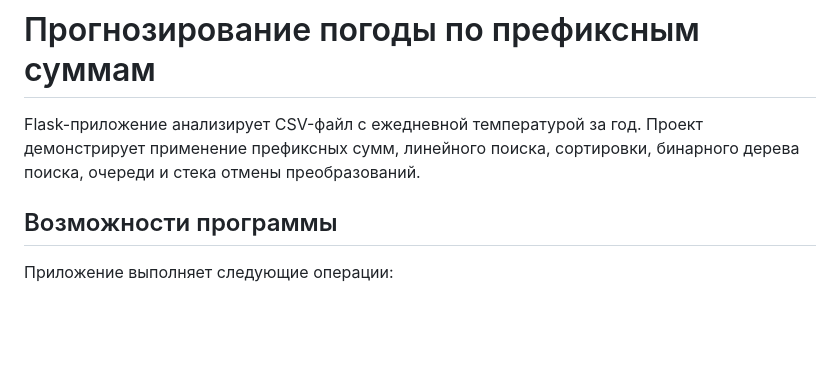
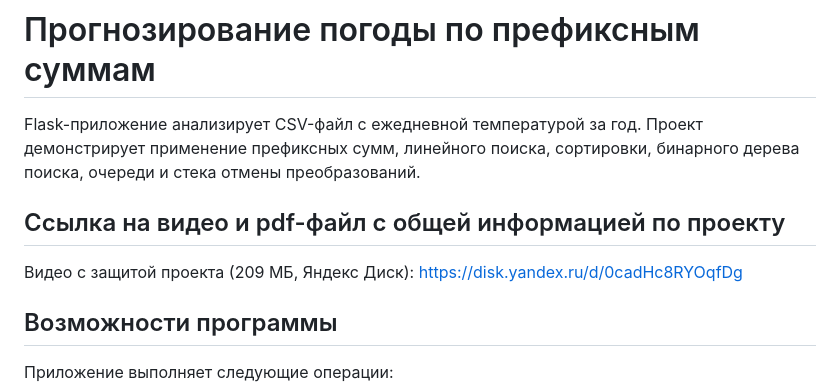
Before and after one commit to Ekaterina2007kokina/weather-prefix-analysis, a Markdown page: README.md, the part around the change. Rendered like a GitHub page; blank space fills up the shorter version.

Commit message:
обновил README: добавил ссылку на видео

```diff
--- a/README.md
+++ b/README.md
@@ -1,6 +1,9 @@
 # Прогнозирование погоды по префиксным суммам
 
 Flask-приложение анализирует CSV-файл с ежедневной температурой за год. Проект демонстрирует применение префиксных сумм, линейного поиска, сортировки, бинарного дерева поиска, очереди и стека отмены преобразований.
+
+## Ссылка на видео и pdf-файл с общей информацией по проекту
+Видео с защитой проекта (209 МБ, Яндекс Диск): https://disk.yandex.ru/d/0cadHc8RYOqfDg
 
 ## Возможности программы
 
```
